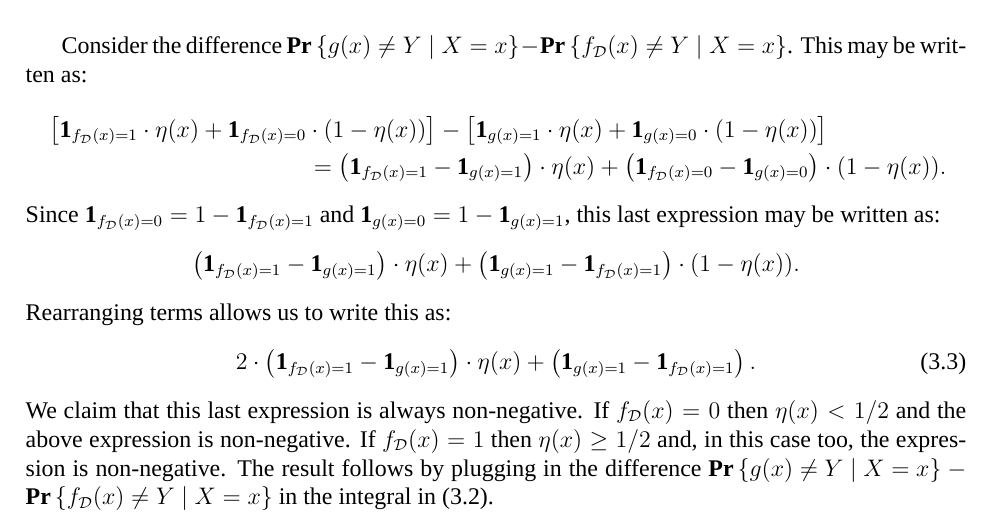
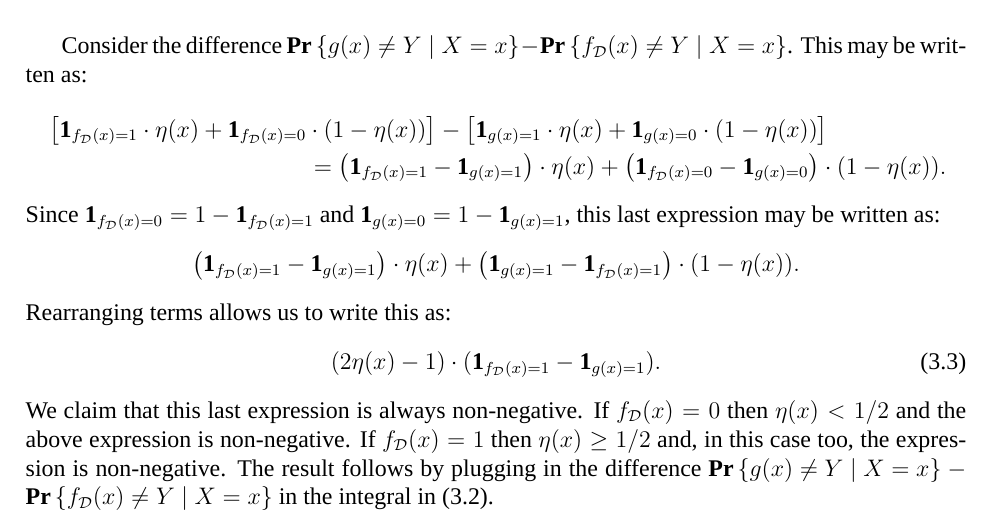
Before and after one commit to somnath1077/MachineLearningExercises, a LaTeX thesis (UML/exercises.tex, which reads UML/ch03.tex): part of page 12 of 33, cut so that both start at the same text. Compiled offline with XeLaTeX; a missing font is replaced by an installed copy or a similar font.

Commit message:
Bayes optimal classifier

```diff
--- a/UML/ch03.tex
+++ b/UML/ch03.tex
@@ -332,8 +332,9 @@ $\ind_{g (x) = 0} = 1 - \ind_{g(x) = 1}$, this last expression may be written as
 \]
 Rearranging terms allows us to write this as:
 \begin{equation}
-2 \cdot \left ( \ind_{f_{\dist} (x) = 1} - \ind_{g(x) = 1} \right ) \cdot \eta(x) +
-  \left ( \ind_{g (x) = 1} - \ind_{f_{\dist} (x) = 1} \right ).
+%2 \cdot \left ( \ind_{f_{\dist} (x) = 1} - \ind_{g(x) = 1} \right ) \cdot \eta(x) +
+%  \left ( \ind_{g (x) = 1} - \ind_{f_{\dist} (x) = 1} \right ).
+ (2 \eta (x) - 1) \cdot (\ind_{f_{\dist} (x) = 1} - \ind_{g(x) = 1}).
 \end{equation}
 We claim that this last expression is always non-negative. If $f_{\dist} (x) = 0$ then
 $\eta (x) < 1/2$ and the above expression is non-negative. If $f_{\dist} (x) = 1$ then
```
Also changed, not shown: UML/exercises.pdf.
